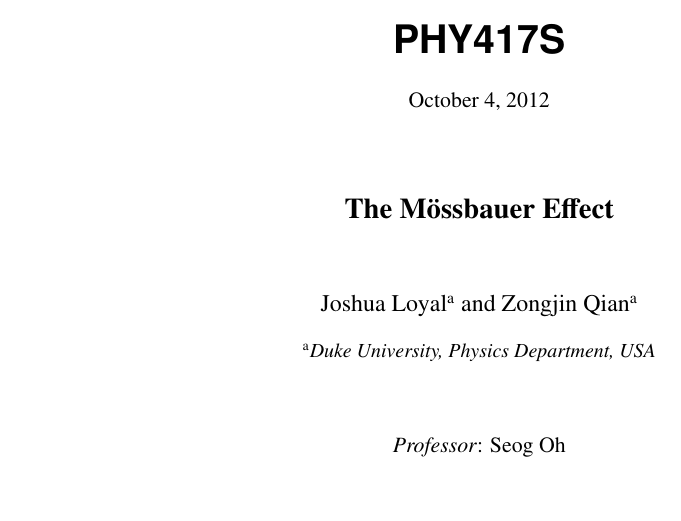
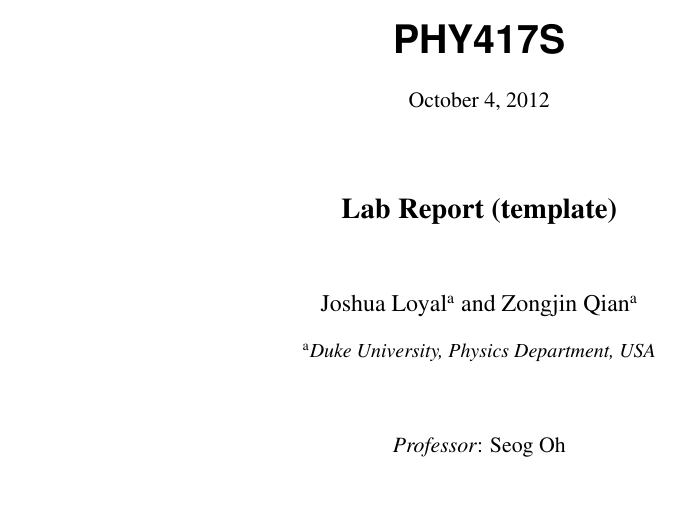
Before and after one commit to joshloyal/AdvancedLabReport, a LaTeX document (labreport.tex): part of page 1 of 3, cut so that both start at the same text. Compiled offline with pdfLaTeX.

Commit message:
Took references to the Mossbauer Effect out

```diff
--- a/labreport.tex
+++ b/labreport.tex
@@ -51,7 +51,7 @@
 
 %\atlasnote{1.0}
 
-\title{The M\"ossbauer Effect}
+\title{Lab Report (template)}
 
 \input{authors.tex}
 
```
